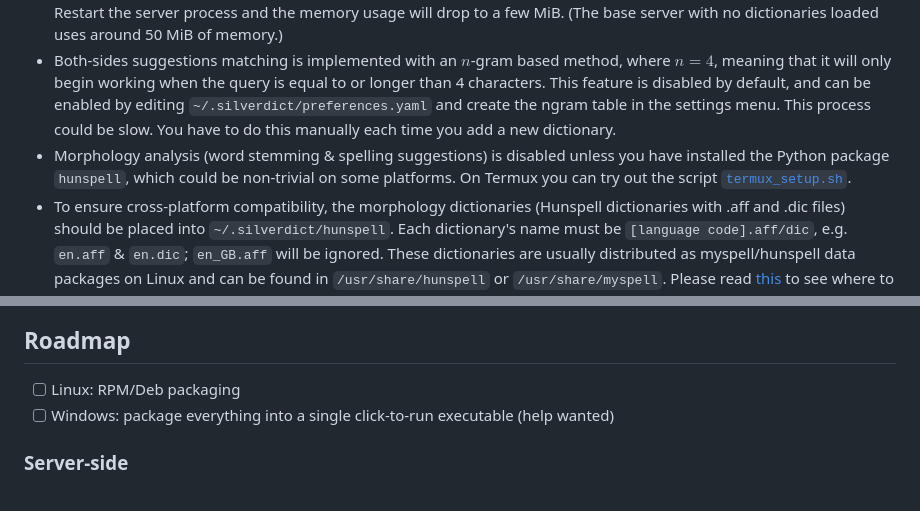
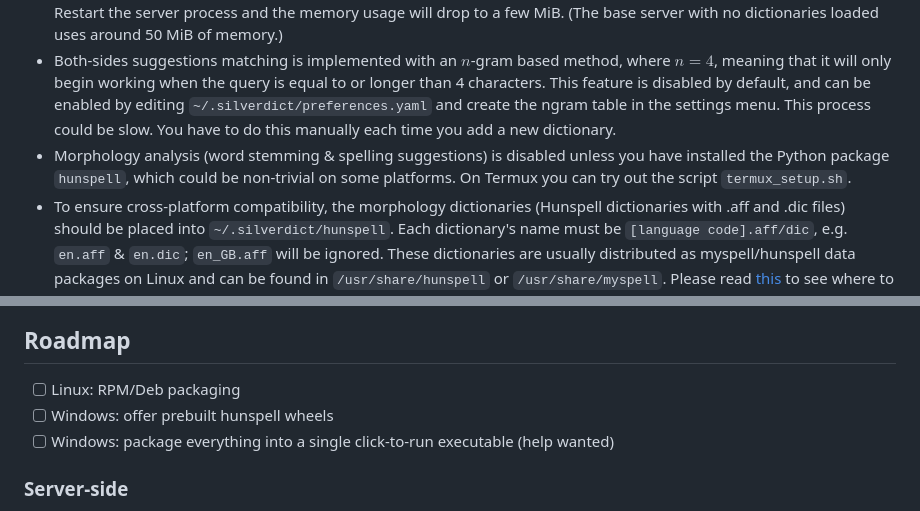
Before and after one commit to Crissium/SilverDict, a Markdown page: README.md, 2 parts joined by grey strips. Drawn GitHub-style.

Commit message:
doc: note about hunspell

```diff
--- a/README.md
+++ b/README.md
@@ -21,7 +21,7 @@ The dark theme is not built in, but rendered with the [Dark Reader Firefox exten
 - This project creates a back-up of DSL dictionaries, overhauls[^3] them and _silently overwrites_ the original files. So after adding a DSL dictionary to SilverDict, it may no longer work with GoldenDict.
 - During the indexing process of DSL dictionaries, the memory usage could reach as high as 1.5 GiB (tested with the largest DSL ever seen, the _Encyclopædia Britannica_), and even after that the memory used remains at around 500 MiB. Restart the server process and the memory usage will drop to a few MiB. (The base server with no dictionaries loaded uses around 50 MiB of memory.)
 - Both-sides suggestions matching is implemented with an $n$-gram based method, where $n = 4$, meaning that it will only begin working when the query is equal to or longer than 4 characters. This feature is disabled by default, and can be enabled by editing `~/.silverdict/preferences.yaml` and create the ngram table in the settings menu. This process could be slow. You have to do this manually each time you add a new dictionary.
-- Morphology analysis (word stemming & spelling suggestions) is disabled unless you have installed the Python package `hunspell`, which could be non-trivial on some platforms. On Termux you can try out the script [`termux_setup.sh`](/termux_setup.sh).
+- Morphology analysis (word stemming & spelling suggestions) is disabled unless you have installed the Python package `hunspell`, which could be non-trivial on some platforms. On Termux you can try out the script `termux_setup.sh`.
 - To ensure cross-platform compatibility, the morphology dictionaries (Hunspell dictionaries with .aff and .dic files) should be placed into `~/.silverdict/hunspell`. Each dictionary's name must be `[language code].aff/dic`, e.g. `en.aff` & `en.dic`; `en_GB.aff` will be ignored. These dictionaries are usually distributed as myspell/hunspell data packages on Linux and can be found in `/usr/share/hunspell` or `/usr/share/myspell`. Please read [this](https://github.com/hunspell/hunspell#dictionaries) to see where to get Hunspell dictionaries if you are on other platforms. Warning: these dictionaries use a huge amount of memory despite their small size, so please add them only when you really need them.
 
 ## Features
@@ -36,6 +36,7 @@ The dark theme is not built in, but rendered with the [Dark Reader Firefox exten
 ## Roadmap
 
 - [ ] Linux: RPM/Deb packaging
+- [ ] Windows: offer prebuilt hunspell wheels
 - [ ] Windows: package everything into a single click-to-run executable (help wanted)
 
 ### Server-side
```
